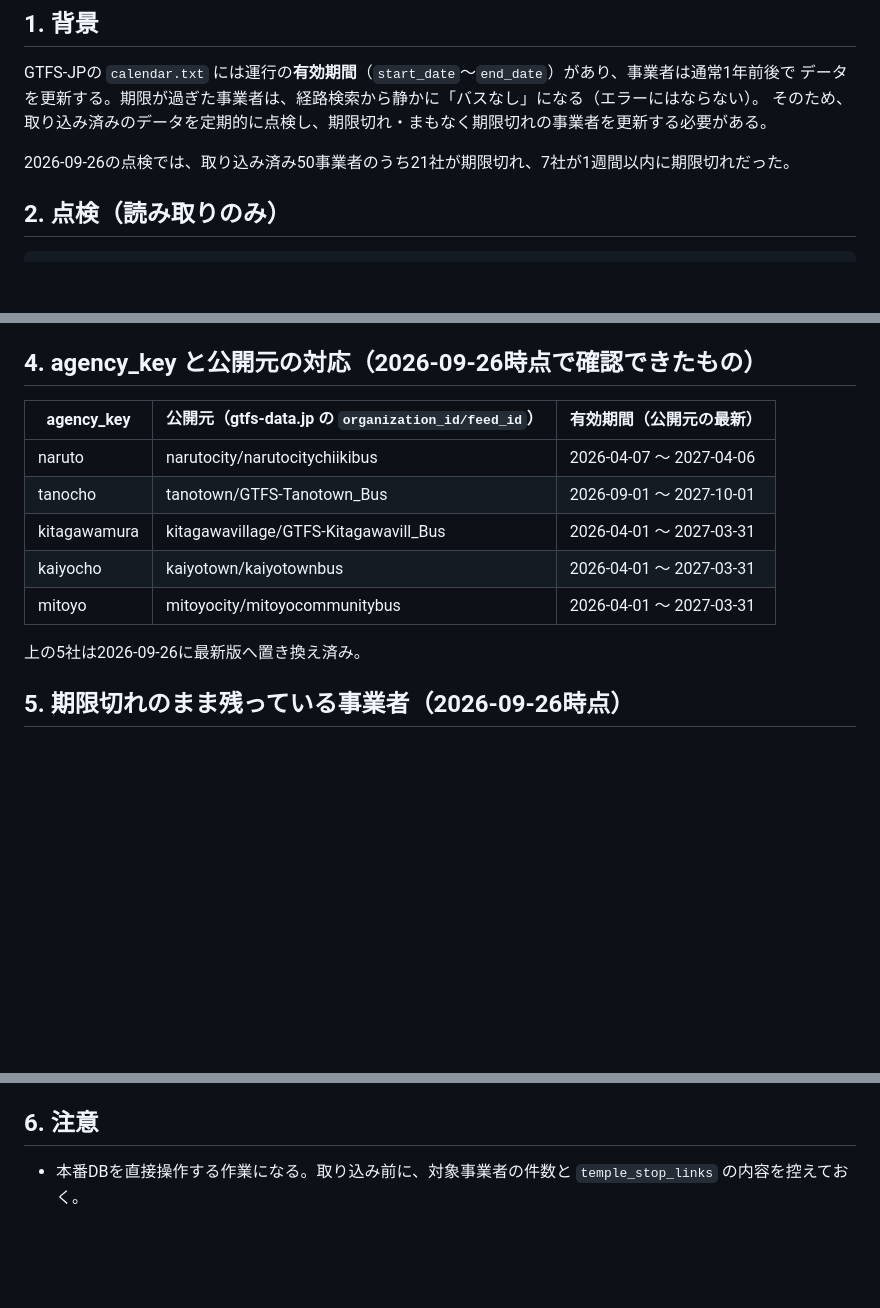
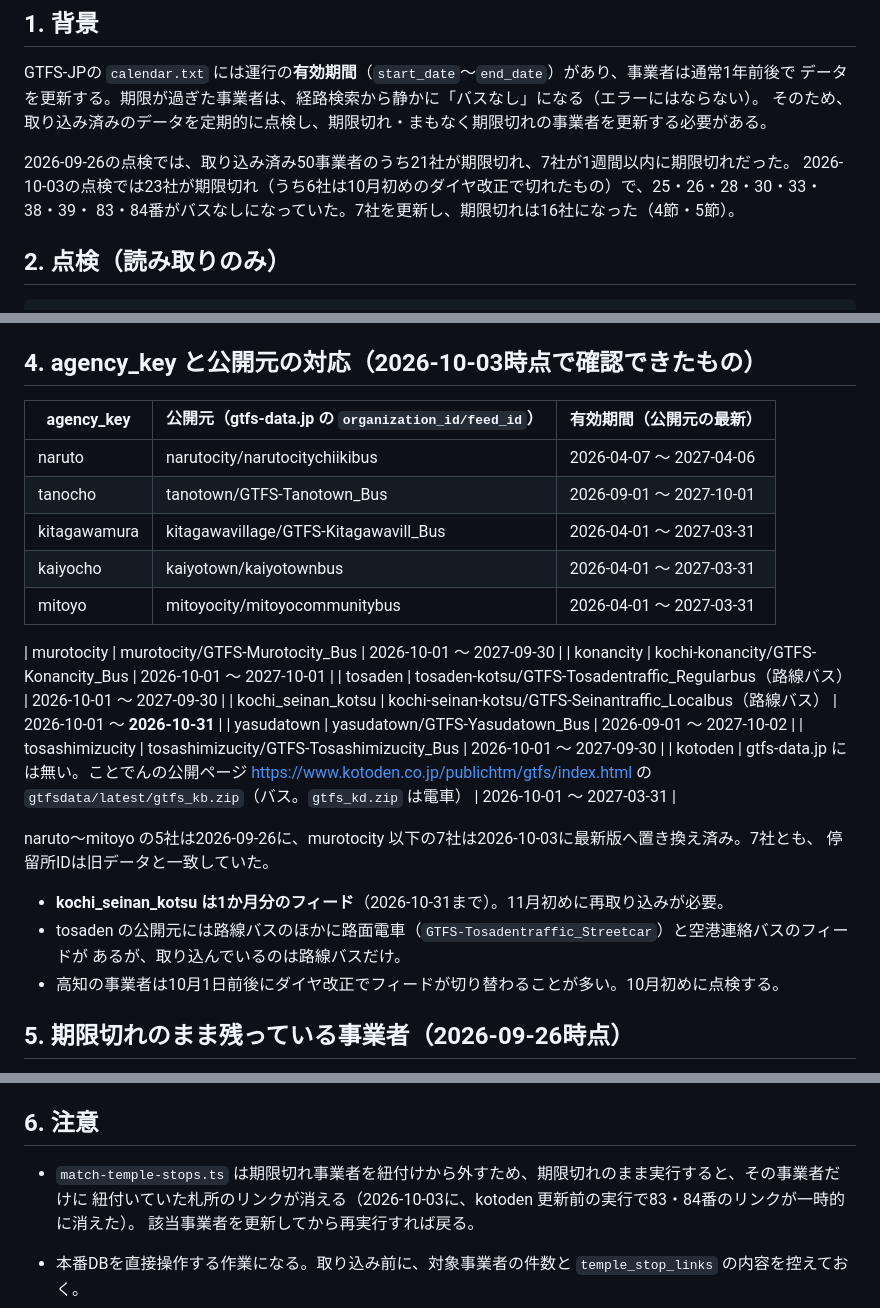
Before and after one commit to maomei1111/ohenro, a Markdown page: docs/GTFS_REFRESH.md, 3 parts joined by grey strips. Rendered like a GitHub page; blank space fills up the shorter version.

Commit message:
docs: 2026-10-03のGTFS更新(高知5社・土佐清水市・ことでんバス)を記録
Co-Authored-By: Claude Opus 5.5 <noreply@anthropic.com>

```diff
--- a/docs/GTFS_REFRESH.md
+++ b/docs/GTFS_REFRESH.md
@@ -7,6 +7,8 @@ GTFS-JPの `calendar.txt` には運行の**有効期間**（`start_date`〜`end_
 そのため、取り込み済みのデータを定期的に点検し、期限切れ・まもなく期限切れの事業者を更新する必要がある。
 
 2026-09-26の点検では、取り込み済み50事業者のうち21社が期限切れ、7社が1週間以内に期限切れだった。
+2026-10-03の点検では23社が期限切れ（うち6社は10月初めのダイヤ改正で切れたもの）で、25・26・28・30・33・38・39・
+83・84番がバスなしになっていた。7社を更新し、期限切れは16社になった（4節・5節）。
 
 ## 2. 点検（読み取りのみ）
 
@@ -49,7 +51,7 @@ npm run gtfs:check -- --days=60
    `/next-bus?from=1&to=2&time=10:00&date=YYYY-MM-DD`）で、対象事業者の区間にバスが出ることを確認する。
 6. 事業者名・ライセンス表記が変わった場合は `src/public/credits.html` も更新する。
 
-## 4. agency_key と公開元の対応（2026-09-26時点で確認できたもの）
+## 4. agency_key と公開元の対応（2026-10-03時点で確認できたもの）
 
 | agency_key | 公開元（gtfs-data.jp の `organization_id/feed_id`） | 有効期間（公開元の最新） |
 |---|---|---|
@@ -59,7 +61,21 @@ npm run gtfs:check -- --days=60
 | kaiyocho | kaiyotown/kaiyotownbus | 2026-04-01 〜 2027-03-31 |
 | mitoyo | mitoyocity/mitoyocommunitybus | 2026-04-01 〜 2027-03-31 |
 
-上の5社は2026-09-26に最新版へ置き換え済み。
+| murotocity | murotocity/GTFS-Murotocity_Bus | 2026-10-01 〜 2027-09-30 |
+| konancity | kochi-konancity/GTFS-Konancity_Bus | 2026-10-01 〜 2027-10-01 |
+| tosaden | tosaden-kotsu/GTFS-Tosadentraffic_Regularbus（路線バス） | 2026-10-01 〜 2027-09-30 |
+| kochi_seinan_kotsu | kochi-seinan-kotsu/GTFS-Seinantraffic_Localbus（路線バス） | 2026-10-01 〜 **2026-10-31** |
+| yasudatown | yasudatown/GTFS-Yasudatown_Bus | 2026-09-01 〜 2027-10-02 |
+| tosashimizucity | tosashimizucity/GTFS-Tosashimizucity_Bus | 2026-10-01 〜 2027-09-30 |
+| kotoden | gtfs-data.jp には無い。ことでんの公開ページ https://www.kotoden.co.jp/publichtm/gtfs/index.html の `gtfsdata/latest/gtfs_kb.zip`（バス。`gtfs_kd.zip` は電車） | 2026-10-01 〜 2027-03-31 |
+
+naruto〜mitoyo の5社は2026-09-26に、murotocity 以下の7社は2026-10-03に最新版へ置き換え済み。7社とも、
+停留所IDは旧データと一致していた。
+
+- **kochi_seinan_kotsu は1か月分のフィード**（2026-10-31まで）。11月初めに再取り込みが必要。
+- tosaden の公開元には路線バスのほかに路面電車（`GTFS-Tosadentraffic_Streetcar`）と空港連絡バスのフィードが
+  あるが、取り込んでいるのは路線バスだけ。
+- 高知の事業者は10月1日前後にダイヤ改正でフィードが切り替わることが多い。10月初めに点検する。
 
 ## 5. 期限切れのまま残っている事業者（2026-09-26時点）
 
@@ -95,6 +111,10 @@ gtfs-data.jp の全フィード一覧、香川県・愛媛県・徳島県のオ
 
 ## 6. 注意
 
+- `match-temple-stops.ts` は期限切れ事業者を紐付けから外すため、期限切れのまま実行すると、その事業者だけに
+  紐付いていた札所のリンクが消える（2026-10-03に、kotoden 更新前の実行で83・84番のリンクが一時的に消えた）。
+  該当事業者を更新してから再実行すれば戻る。
+
 - 本番DBを直接操作する作業になる。取り込み前に、対象事業者の件数と `temple_stop_links` の内容を控えておく。
 - `match-temple-stops.ts` は札所ごとに上位3件の停留所を選ぶ。同じ札所の近くに同じ事業者の停留所が複数
   あると、他の事業者の停留所が候補から漏れることがある（事業者ごとに上位を取る変更は未実施）。
```
